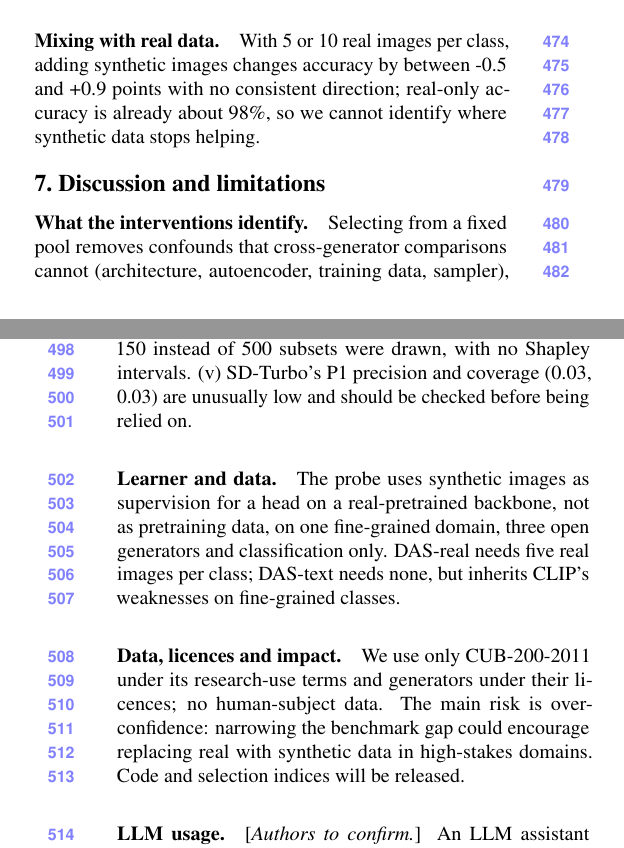
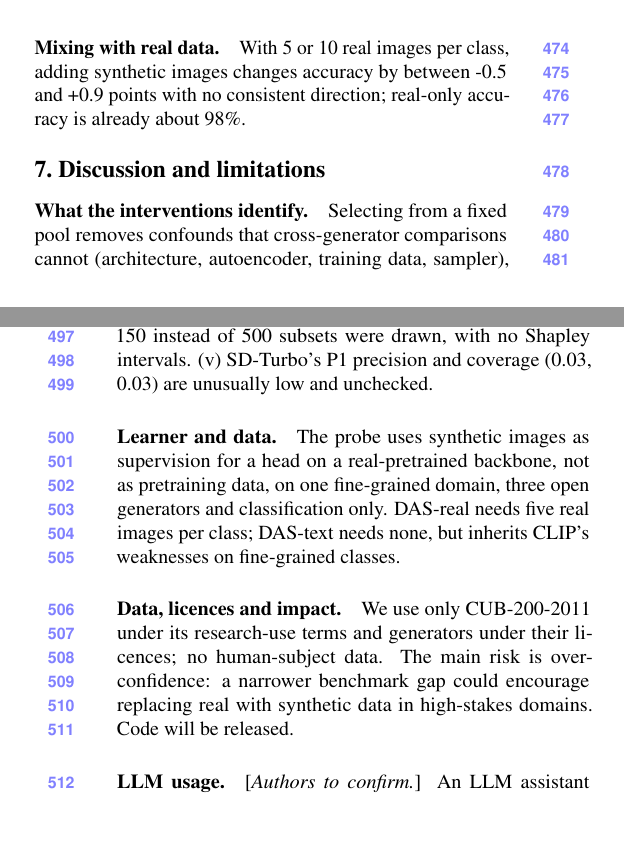
Before and after one commit to Star-alien/synthgap, a LaTeX paper (paper_cvpr/main.tex): two parts of the columns of pages 7 and 8 of 9, joined at a grey line, cut so that both start at the same text, the shorter picture padded with empty space. Compiled offline with pdfLaTeX.

Commit message:
Enlarge Figure 6; trim three lines of text to stay within 8 pages

```diff
--- a/paper_cvpr/main.tex
+++ b/paper_cvpr/main.tex
@@ -188,6 +188,6 @@ Figure~\ref{fig:metrics} and Tab.~\ref{tab:main} report the uncontrolled compari
 
 \paragraph{Ablations.} Moving the alignment threshold over the 20th, 40th and 60th percentile changes DAS accuracy by about one point at most (SD1.5 \ablLoA--\ablHiA\%, SD-Turbo \ablLoB--\ablHiB\%, SDXL \ablLoC--\ablHiC\%).
 
-\paragraph{Mixing with real data.} With 5 or 10 real images per class, adding synthetic images changes accuracy by between \mixMin{} and \mixMax{} points with no consistent direction; real-only accuracy is already about 98\%, so we cannot identify where synthetic data stops helping.
+\paragraph{Mixing with real data.} With 5 or 10 real images per class, adding synthetic images changes accuracy by between \mixMin{} and \mixMax{} points with no consistent direction; real-only accuracy is already about 98\%.
 
 \begin{figure}[tbp]
@@ -199,12 +199,12 @@ Figure~\ref{fig:metrics} and Tab.~\ref{tab:main} report the uncontrolled compari
 \section{Discussion and limitations}\label{sec:limits}
 \paragraph{What the interventions identify.} Selecting from a fixed pool removes confounds that cross-generator comparisons cannot (architecture, autoencoder, training data, sampler), but the four measured factors are not exhaustive: any unmeasured property that co-varies with a selection rule, such as texture statistics~\cite{adamkiewicz2026pretty} or background clutter, is absorbed into the factor it travels with. The autoencoder ceiling bounds one unmeasured cause; others remain.
 
-\paragraph{Scope of this version (what was not run).} (i) Only 20 of 200 CUB classes, evenly spaced; they are easy (real data reaches \RealN\%), which compresses differences. (ii) Three generators, one generation seed per pool, 585 test images: one image is 0.17 points, so many differences in Tab.~\ref{tab:das} are one to six images. (iii) SDXL at $768^2$; generators differ in steps and guidance as well as quality, so they are confounded. SD3.5 and FLUX were not run. (iv) Not run: FGVC-Aircraft, HAM10000, P3, extra seeds, the from-scratch control, the $m$ and embedding ablations and SDXL's autoencoder ceiling; 150 instead of 500 subsets were drawn, with no Shapley intervals. (v) SD-Turbo's P1 precision and coverage (\precBa, \covBa) are unusually low and should be checked before being relied on.
+\paragraph{Scope of this version (what was not run).} (i) Only 20 of 200 CUB classes, evenly spaced; they are easy (real data reaches \RealN\%), which compresses differences. (ii) Three generators, one generation seed per pool, 585 test images: one image is 0.17 points, so many differences in Tab.~\ref{tab:das} are one to six images. (iii) SDXL at $768^2$; generators differ in steps and guidance as well as quality, so they are confounded. SD3.5 and FLUX were not run. (iv) Not run: FGVC-Aircraft, HAM10000, P3, extra seeds, the from-scratch control, the $m$ and embedding ablations and SDXL's autoencoder ceiling; 150 instead of 500 subsets were drawn, with no Shapley intervals. (v) SD-Turbo's P1 precision and coverage (\precBa, \covBa) are unusually low and unchecked.
 
 \paragraph{Learner and data.} The probe uses synthetic images as supervision for a head on a real-pretrained backbone, not as pretraining data, on one fine-grained domain, three open generators and classification only. DAS-real needs five real images per class; DAS-text needs none, but inherits CLIP's weaknesses on fine-grained classes.
 
 
-\paragraph{Data, licences and impact.} We use only CUB-200-2011 under its research-use terms and generators under their licences; no human-subject data. The main risk is over-confidence: narrowing the benchmark gap could encourage replacing real with synthetic data in high-stakes domains. Code and selection indices will be released.
+\paragraph{Data, licences and impact.} We use only CUB-200-2011 under its research-use terms and generators under their licences; no human-subject data. The main risk is over-confidence: a narrower benchmark gap could encourage replacing real with synthetic data in high-stakes domains. Code will be released.
 
 \paragraph{LLM usage.} [\emph{Authors to confirm.}] An LLM assistant (Claude, Anthropic) drafted text, code and bibliography; P2 templates: [\emph{authors: LLM name/version}]. [\emph{Verify every citation and claim.}]
 
```
Also changed, not shown: paper_cvpr/main.pdf, paper_cvpr/main.tex (2 more changed lines).
